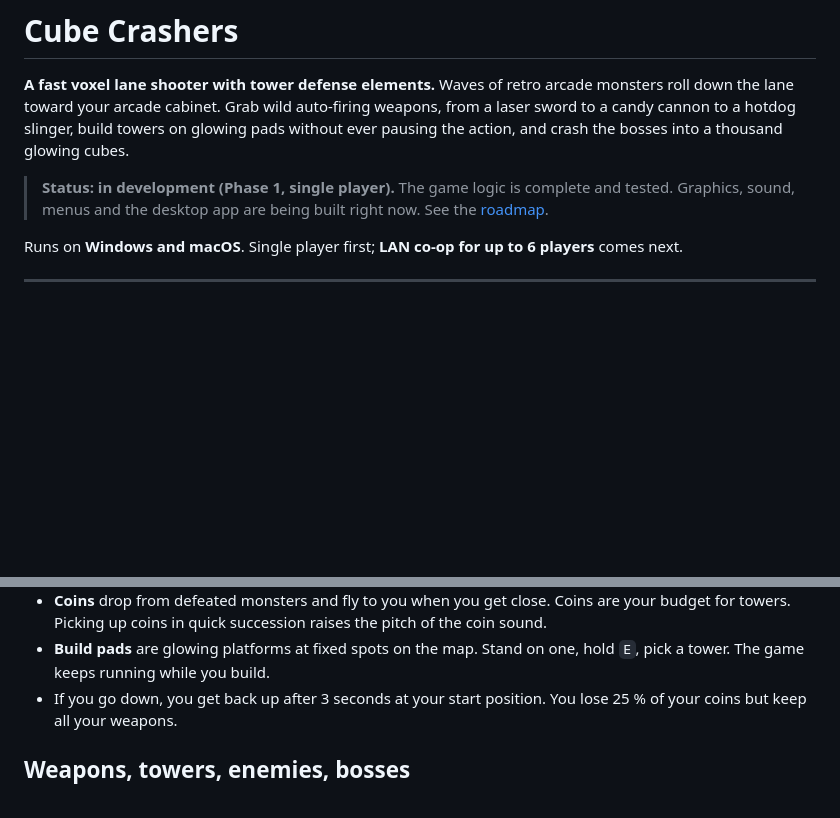
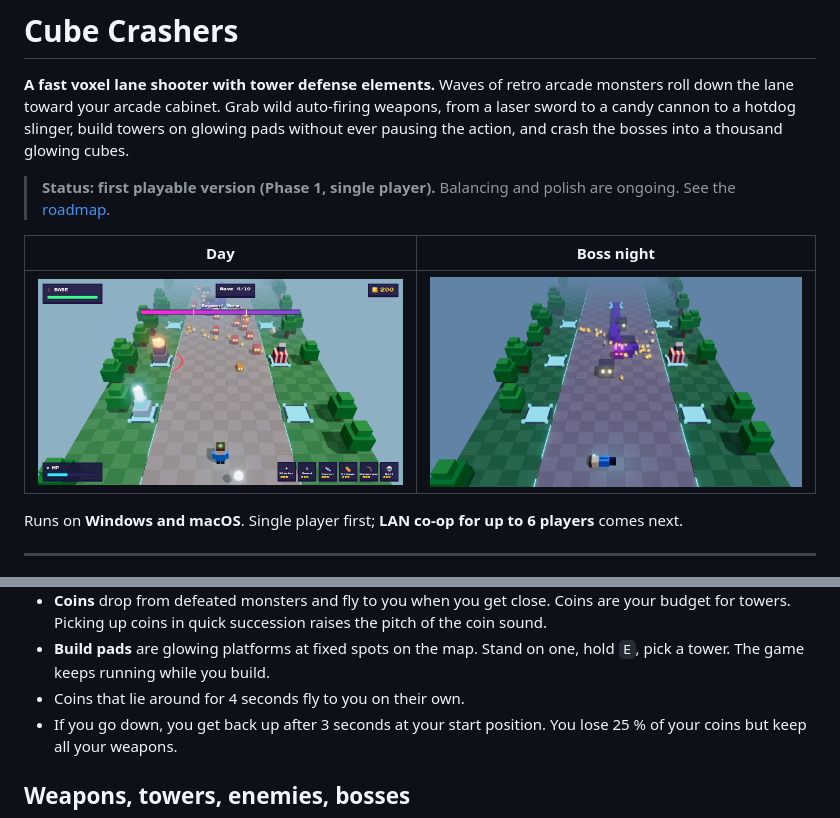
Before and after one commit to dominikamann/cube-crashers, a Markdown page: README.md, 2 parts joined by grey strips. Drawn GitHub-style; blank space fills up the shorter version.

```diff
--- a/README.md
+++ b/README.md
@@ -5,8 +5,12 @@ lane toward your arcade cabinet. Grab wild auto-firing weapons, from a laser swo
 to a hotdog slinger, build towers on glowing pads without ever pausing the action, and crash the
 bosses into a thousand glowing cubes.
 
-> **Status: in development (Phase 1, single player).** The game logic is complete and tested.
-> Graphics, sound, menus and the desktop app are being built right now. See the [roadmap](#roadmap).
+> **Status: first playable version (Phase 1, single player).** Balancing and polish are ongoing.
+> See the [roadmap](#roadmap).
+
+| Day | Boss night |
+|---|---|
+| ![Gameplay](docs/design/screenshots/gameplay.png) | ![Segment Worm at night](docs/design/screenshots/night-boss.png) |
 
 Runs on **Windows and macOS**. Single player first; **LAN co-op for up to 6 players** comes next.
 
@@ -58,6 +62,7 @@ The core idea: **beat up retro monsters with cool (and slightly ridiculous) tech
   towers. Picking up coins in quick succession raises the pitch of the coin sound.
 - **Build pads** are glowing platforms at fixed spots on the map. Stand on one, hold `E`, pick a tower.
   The game keeps running while you build.
+- Coins that lie around for 4 seconds fly to you on their own.
 - If you go down, you get back up after 3 seconds at your start position. You lose 25 % of your coins
   but keep all your weapons.
 
```
Also changed, not shown: other parts of README.md (+25 -10 lines), build/icon.png (added), 5 other files.
